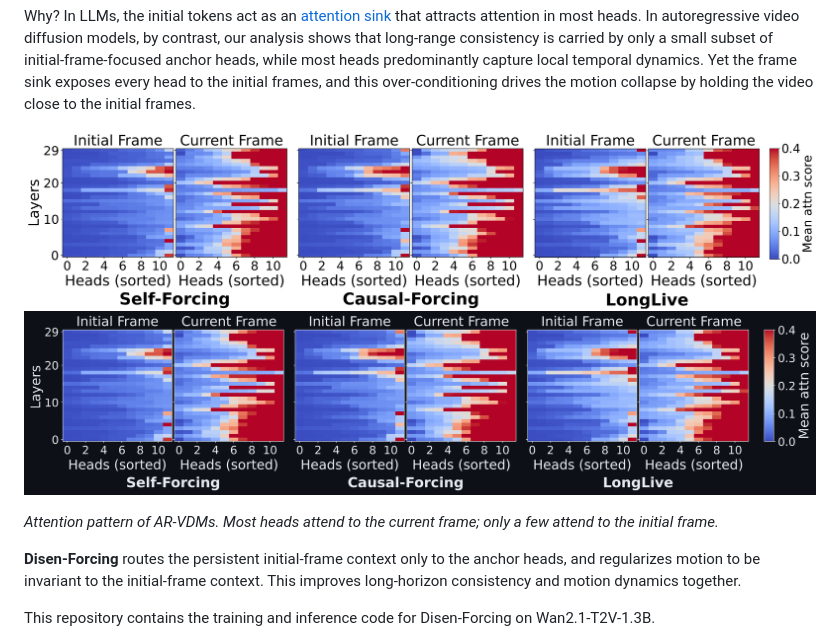
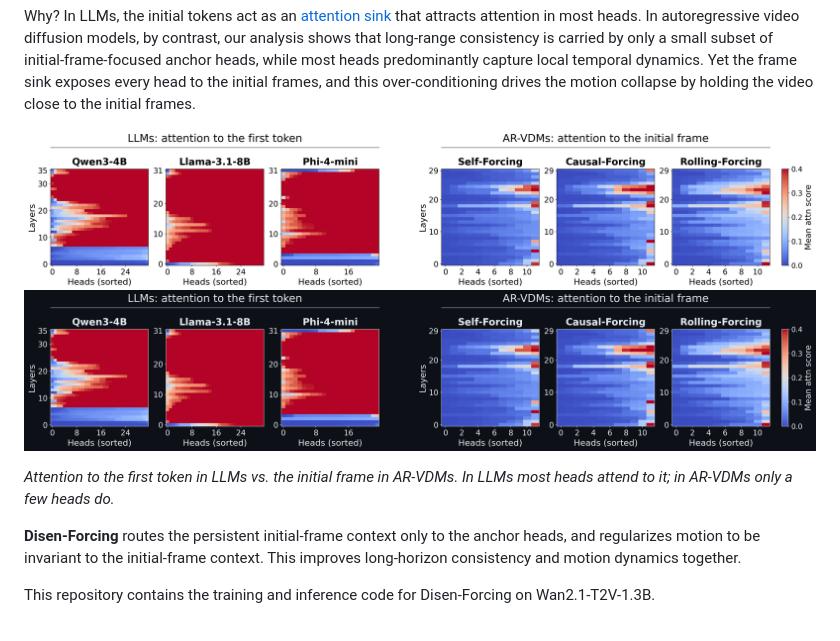
Before and after one commit to Dijkstra14/Disen-Forcing, a Markdown page: README.md, the part around the change. GitHub-like rendering; pictures changed too: figures/head_attention.png (deleted), figures/head_attention_dark.png (deleted), figures/sink_comparison.png (added).

```diff
--- a/README.md
+++ b/README.md
@@ -18,9 +18,9 @@ Long autoregressive video rollouts tend to drift. A popular fix, borrowed from s
 
 Why? In LLMs, the initial tokens act as an [attention sink](https://arxiv.org/abs/2309.17453) that attracts attention in most heads. In autoregressive video diffusion models, by contrast, our analysis shows that long-range consistency is carried by only a small subset of initial-frame-focused anchor heads, while most heads predominantly capture local temporal dynamics. Yet the frame sink exposes every head to the initial frames, and this over-conditioning drives the motion collapse by holding the video close to the initial frames.
 
-<p align="center"><img src="figures/head_attention.png#gh-light-mode-only" width="100%"><img src="figures/head_attention_dark.png#gh-dark-mode-only" width="100%"></p>
+<p align="center"><img src="figures/sink_comparison.png#gh-light-mode-only" width="100%"><img src="figures/sink_comparison_dark.png#gh-dark-mode-only" width="100%"></p>
 
-*Attention pattern of AR-VDMs. Most heads attend to the current frame; only a few attend to the initial frame.*
+*Attention to the first token in LLMs vs. the initial frame in AR-VDMs. In LLMs most heads attend to it; in AR-VDMs only a few heads do.*
 
 **Disen-Forcing** routes the persistent initial-frame context only to the anchor heads, and regularizes motion to be invariant to the initial-frame context. This improves long-horizon consistency and motion dynamics together.
 
```
